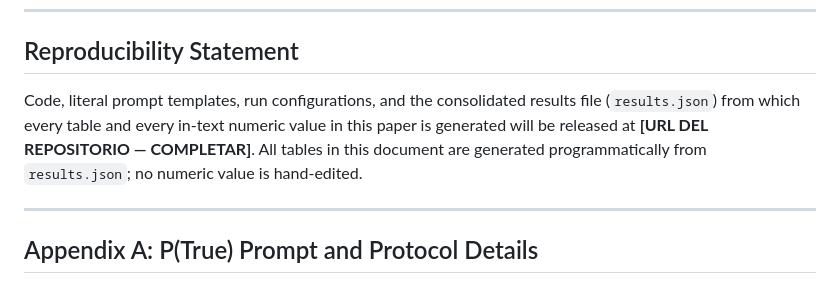
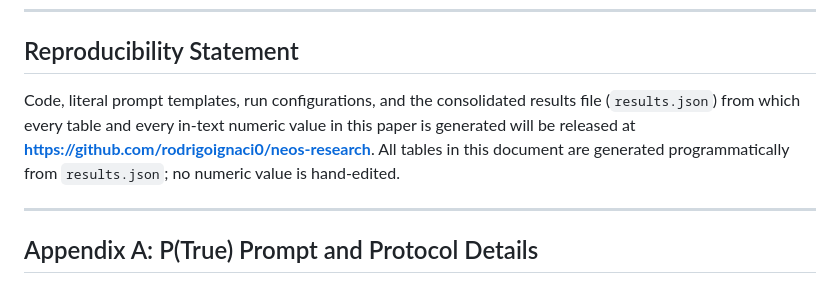
Before and after one commit to rodrigoignaci0/neos-research, a Markdown page: paper_ptrue_selfknowledge.md, the part around the change. GitHub-like rendering.

Commit message:
Add GitHub URL to reproducibility statement

```diff
--- a/paper_ptrue_selfknowledge.md
+++ b/paper_ptrue_selfknowledge.md
@@ -275,7 +275,7 @@ These results suggest that what is often attributed to alignment as self-knowled
 
 ## Reproducibility Statement
 
-Code, literal prompt templates, run configurations, and the consolidated results file (`results.json`) from which every table and every in-text numeric value in this paper is generated will be released at **[URL DEL REPOSITORIO — COMPLETAR]**. All tables in this document are generated programmatically from `results.json`; no numeric value is hand-edited.
+Code, literal prompt templates, run configurations, and the consolidated results file (`results.json`) from which every table and every in-text numeric value in this paper is generated will be released at **https://github.com/rodrigoignaci0/neos-research**. All tables in this document are generated programmatically from `results.json`; no numeric value is hand-edited.
 
 ---
 
```
